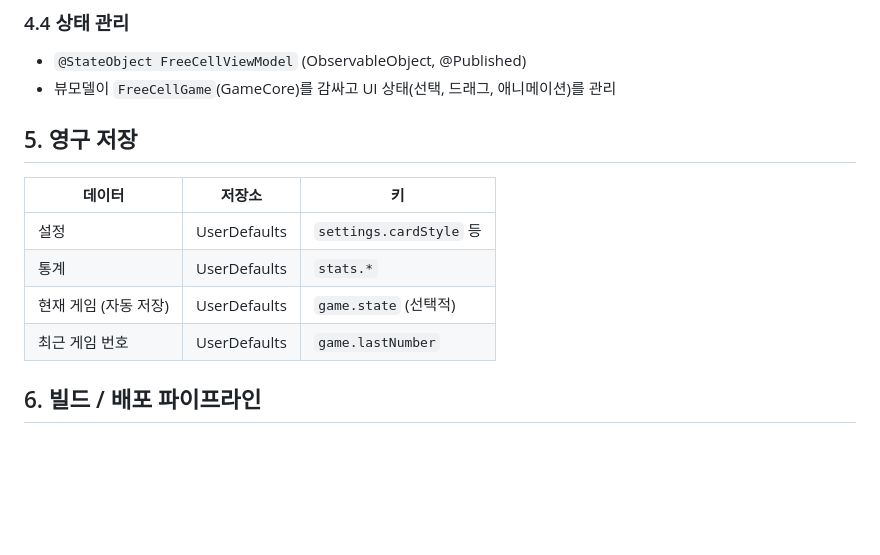
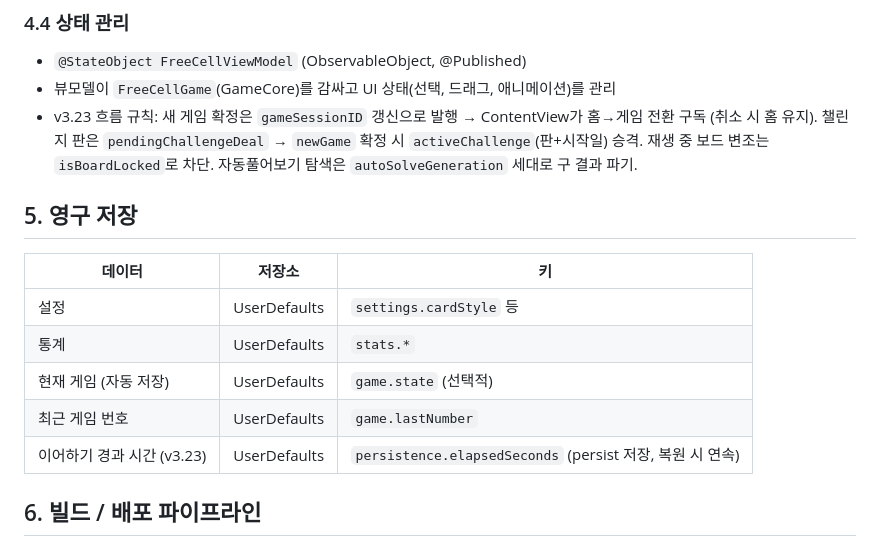
Before and after one commit to BoraSarang/Pure-Solitaire, a Markdown page: docs/DESIGN.md, the part around the change. Rendered like a GitHub page; blank space fills up the shorter version.

```diff
--- a/docs/DESIGN.md
+++ b/docs/DESIGN.md
@@ -291,6 +291,7 @@ final class FreeCellGame {
 ### 4.4 상태 관리
 - `@StateObject FreeCellViewModel` (ObservableObject, @Published)
 - 뷰모델이 `FreeCellGame`(GameCore)를 감싸고 UI 상태(선택, 드래그, 애니메이션)를 관리
+- v3.23 흐름 규칙: 새 게임 확정은 `gameSessionID` 갱신으로 발행 → ContentView가 홈→게임 전환 구독 (취소 시 홈 유지). 챌린지 판은 `pendingChallengeDeal` → `newGame` 확정 시 `activeChallenge`(판+시작일) 승격. 재생 중 보드 변조는 `isBoardLocked`로 차단. 자동풀어보기 탐색은 `autoSolveGeneration` 세대로 구 결과 파기.
 
 ## 5. 영구 저장
 
@@ -300,6 +301,7 @@ final class FreeCellGame {
 | 통계 | UserDefaults | `stats.*` |
 | 현재 게임 (자동 저장) | UserDefaults | `game.state` (선택적) |
 | 최근 게임 번호 | UserDefaults | `game.lastNumber` |
+| 이어하기 경과 시간 (v3.23) | UserDefaults | `persistence.elapsedSeconds` (persist 저장, 복원 시 연속) |
 
 ## 6. 빌드 / 배포 파이프라인
 
```
Also changed, not shown: docs/CHANGELOG.md (+13 -0 lines).
